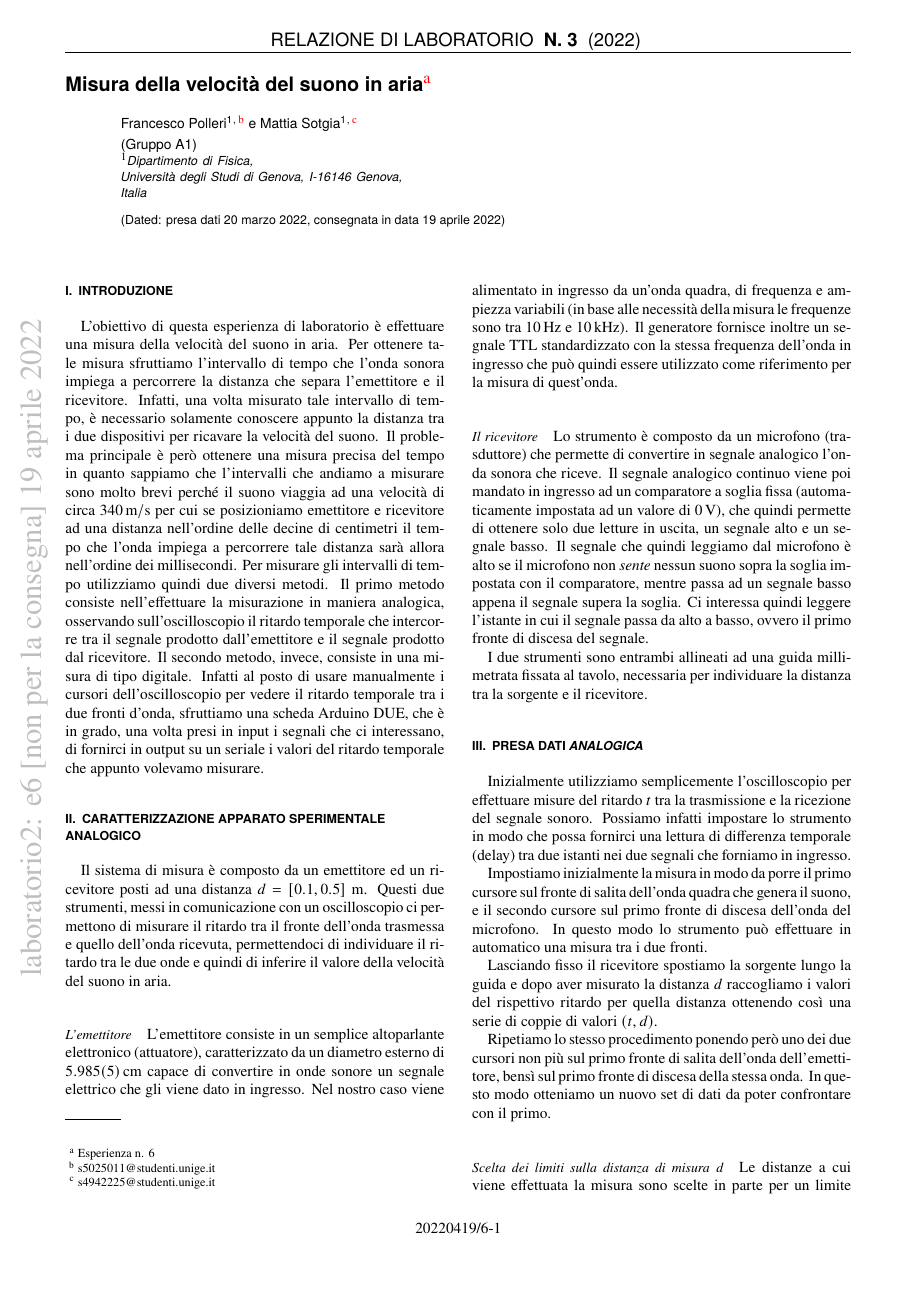
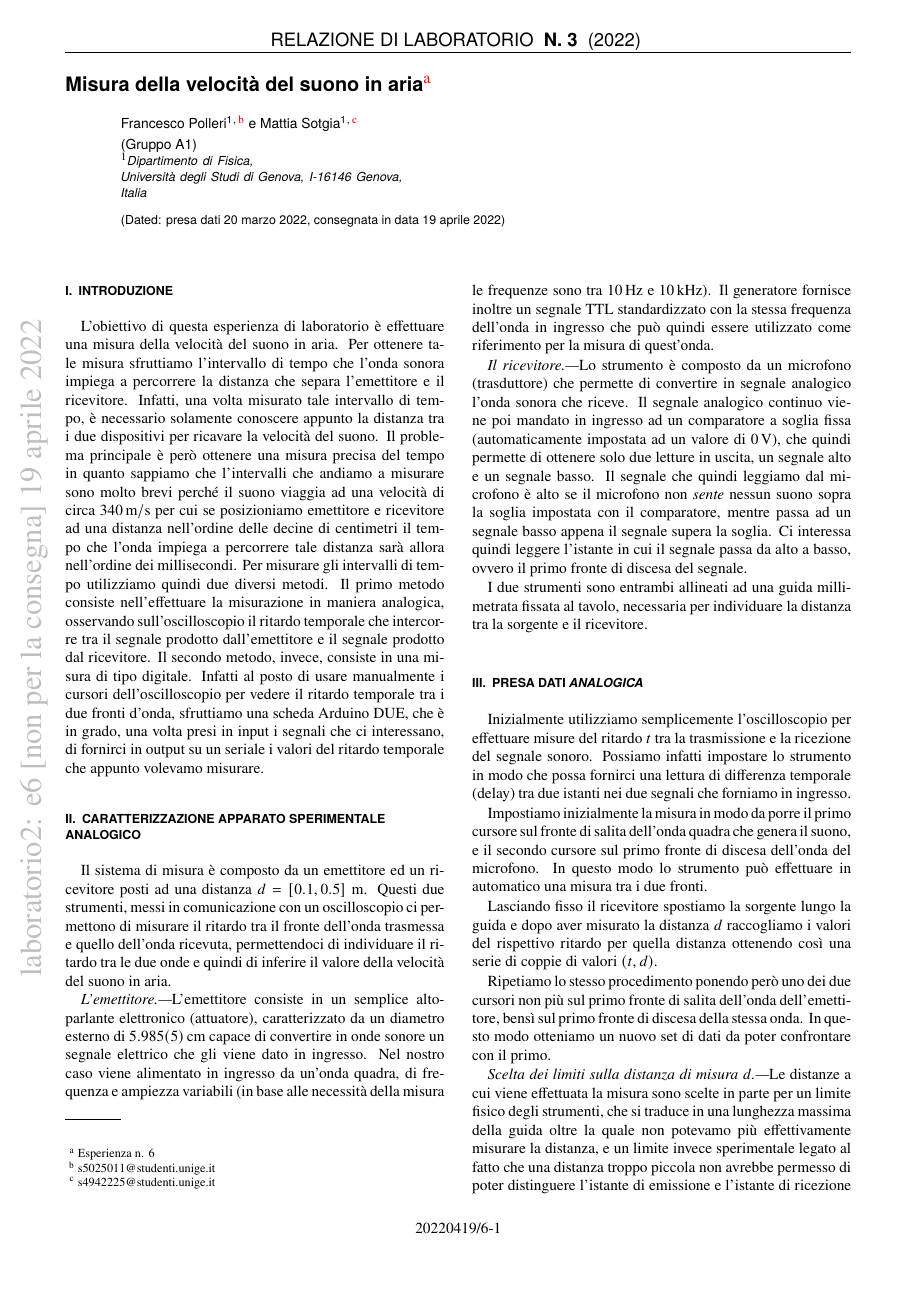
Before and after one commit to mattiasotgia/Lab2, a LaTeX paper (esperienza_6__velocita_suono/relazione/esperienza_6_2022_03_20.tex): page 1 of 3 before the commit and page 1 of 2 after it. The pictures show the PDF file esperienza_6__velocita_suono/relazione/esperienza_6_2022_03_20.pdf that the author committed with the source.

Commit message:
fixes in §II

```diff
--- a/esperienza_6__velocita_suono/relazione/esperienza_6_2022_03_20.tex
+++ b/esperienza_6__velocita_suono/relazione/esperienza_6_2022_03_20.tex
@@ -86,9 +86,9 @@ Per misurare gli intervalli di tempo utilizziamo quindi due diversi metodi. Il p
 
 Il sistema di misura è composto da un emettitore ed un ricevitore posti ad una distanza $d=[0.1, 0.5]~\si{\metre}$. Questi due strumenti, messi in comunicazione con un oscilloscopio ci permettono di misurare il ritardo tra il fronte dell'onda trasmessa e quello dell'onda ricevuta, permettendoci di individuare il ritardo tra le due onde e quindi di inferire il valore della velocità del suono in aria.
 
-\paragraph*{L'emettitore} L'emettitore consiste in un semplice altoparlante elettronico (attuatore), caratterizzato da un diametro esterno di \SI{5.985+-0.005}{\centi\metre} capace di convertire in onde sonore un segnale elettrico che gli viene dato in ingresso. Nel nostro caso viene alimentato in ingresso da un'onda quadra, di frequenza e ampiezza variabili (in base alle necessità della misura le frequenze sono tra \SI{10}{\hertz} e \SI{10}{\kilo\hertz}). Il generatore fornisce inoltre un segnale TTL standardizzato con la stessa frequenza dell'onda in ingresso che può quindi essere utilizzato come riferimento per la misura di quest'onda.
+\textit{L'emettitore.---}L'emettitore consiste in un semplice altoparlante elettronico (attuatore), caratterizzato da un diametro esterno di \SI{5.985+-0.005}{\centi\metre} capace di convertire in onde sonore un segnale elettrico che gli viene dato in ingresso. Nel nostro caso viene alimentato in ingresso da un'onda quadra, di frequenza e ampiezza variabili (in base alle necessità della misura le frequenze sono tra \SI{10}{\hertz} e \SI{10}{\kilo\hertz}). Il generatore fornisce inoltre un segnale TTL standardizzato con la stessa frequenza dell'onda in ingresso che può quindi essere utilizzato come riferimento per la misura di quest'onda.
 
-\paragraph*{Il ricevitore} Lo strumento è composto da un microfono (trasduttore) che permette di convertire in segnale analogico l'onda sonora che riceve. Il segnale analogico continuo viene poi mandato in ingresso ad un comparatore a soglia fissa (automaticamente impostata ad un valore di \SI{00}{\volt}), che quindi permette di ottenere solo due letture in uscita, un segnale alto e un segnale basso. Il segnale che quindi leggiamo dal microfono è alto se il microfono non \emph{sente} nessun suono sopra la soglia impostata con il comparatore, mentre passa ad un segnale basso appena il segnale supera la soglia. Ci interessa quindi leggere l'istante in cui il segnale passa da alto a basso, ovvero il primo fronte di discesa del segnale.
+\textit{Il ricevitore.---}Lo strumento è composto da un microfono (trasduttore) che permette di convertire in segnale analogico l'onda sonora che riceve. Il segnale analogico continuo viene poi mandato in ingresso ad un comparatore a soglia fissa (automaticamente impostata ad un valore di \SI{00}{\volt}), che quindi permette di ottenere solo due letture in uscita, un segnale alto e un segnale basso. Il segnale che quindi leggiamo dal microfono è alto se il microfono non \emph{sente} nessun suono sopra la soglia impostata con il comparatore, mentre passa ad un segnale basso appena il segnale supera la soglia. Ci interessa quindi leggere l'istante in cui il segnale passa da alto a basso, ovvero il primo fronte di discesa del segnale.
 
 I due strumenti sono entrambi allineati ad una guida millimetrata fissata al tavolo, necessaria per individuare la distanza tra la sorgente e il ricevitore.
 
@@ -102,7 +102,7 @@ Lasciando fisso il ricevitore spostiamo la sorgente lungo la guida e dopo aver m
 
 Ripetiamo lo stesso procedimento ponendo però uno dei due cursori non più sul primo fronte di salita dell'onda dell'emettitore, bensì sul primo fronte di discesa della stessa onda. In questo modo otteniamo un nuovo set di dati da poter confrontare con il primo.
 
-\paragraph*{Scelta dei limiti sulla distanza di misura $d$} Le distanze a cui viene effettuata la misura sono scelte in parte per un limite fisico degli strumenti, che si traduce in una lunghezza massima della guida oltre la quale non potevamo più effettivamente misurare la distanza, e un limite invece sperimentale legato al fatto che una distanza troppo piccola non avrebbe permesso di poter distinguere l'istante di emissione e l'istante di ricezione dell'onda. Infatti abbiamo che due sono i fattori principali legati a questo problema.
+\textit{Scelta dei limiti sulla distanza di misura $d$.---}Le distanze a cui viene effettuata la misura sono scelte in parte per un limite fisico degli strumenti, che si traduce in una lunghezza massima della guida oltre la quale non potevamo più effettivamente misurare la distanza, e un limite invece sperimentale legato al fatto che una distanza troppo piccola non avrebbe permesso di poter distinguere l'istante di emissione e l'istante di ricezione dell'onda. Infatti abbiamo che due sono i fattori principali legati a questo problema.
 
 Il primo è dovuto al funzionamento di altoparlante e microfono che funzionano attraverso campi elettromagnetici variabili legati alla presenza di bobine e magneti al loro interno. Perciò quando i due strumenti sono troppo vicini si possono verificare fenomeni di autoinduzione e mutua induzione. Il campo elettromagnetico derivante da questi fenomeni si propaga però alla velocità della luce, sei ordini di grandezza maggiore della quantità che stiamo cercando di misurare, perciò l'effetto di accoppiamento emettitore-trasduttore è praticamente istantaneo, e il delay risulta essere quindi nullo.
 
```
Also changed, not shown: esperienza_6__velocita_suono/relazione/esperienza_6_2022_03_20.pdf.
